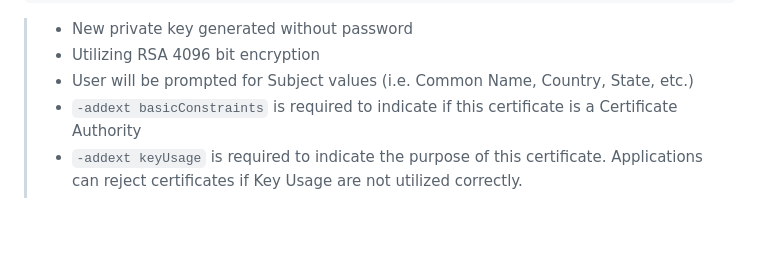
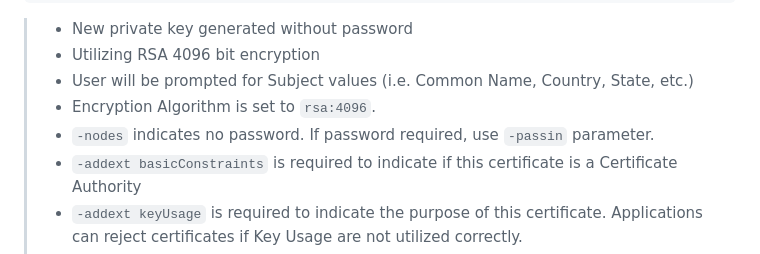
Before and after one commit to hafio/solace-psg, a Markdown page: ssl-certs/Generate CSR.md, the part around the change. GitHub-like rendering; blank space fills up the shorter version.

```diff
--- a/ssl-certs/Generate CSR.md
+++ b/ssl-certs/Generate CSR.md
@@ -38,6 +38,8 @@ An optional company name []:Solace
 > - New private key generated without password
 > - Utilizing RSA 4096 bit encryption
 > - User will be prompted for Subject values (i.e. Common Name, Country, State, etc.)
+> - Encryption Algorithm is set to `rsa:4096`.
+> - `-nodes` indicates no password. If password required, use `-passin` parameter.
 > - `-addext basicConstraints` is required to indicate if this certificate is a Certificate Authority
 > - `-addext keyUsage` is required to indicate the purpose of this certificate. Applications can reject certificates if Key Usage are not utilized correctly.
 > - `-addext extendedKeyUsage` is required to indicate additional purpose of this certificate. Applications can reject certificates if Key Usage and Extended Key Usage are not utilized correctly.
```
